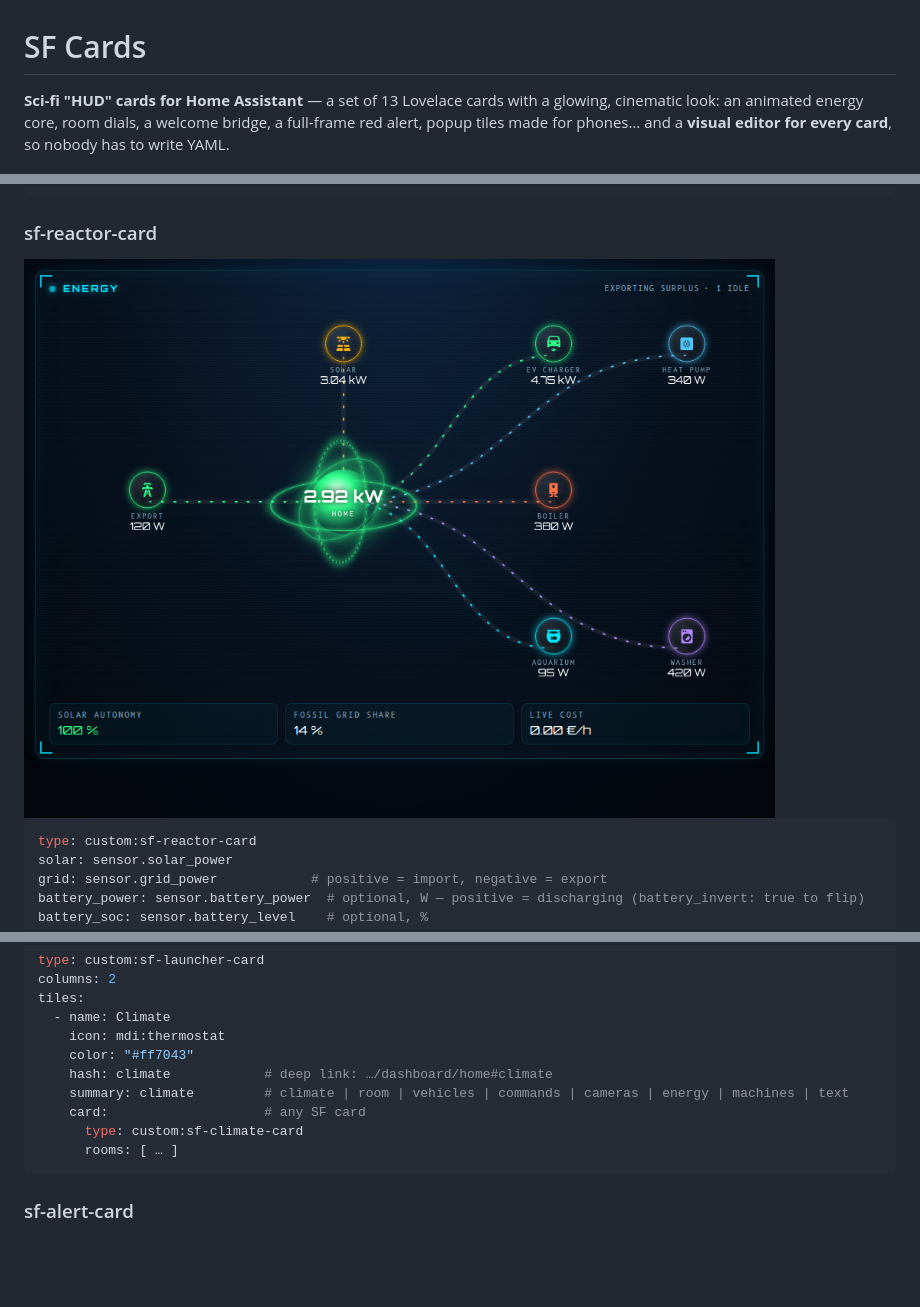
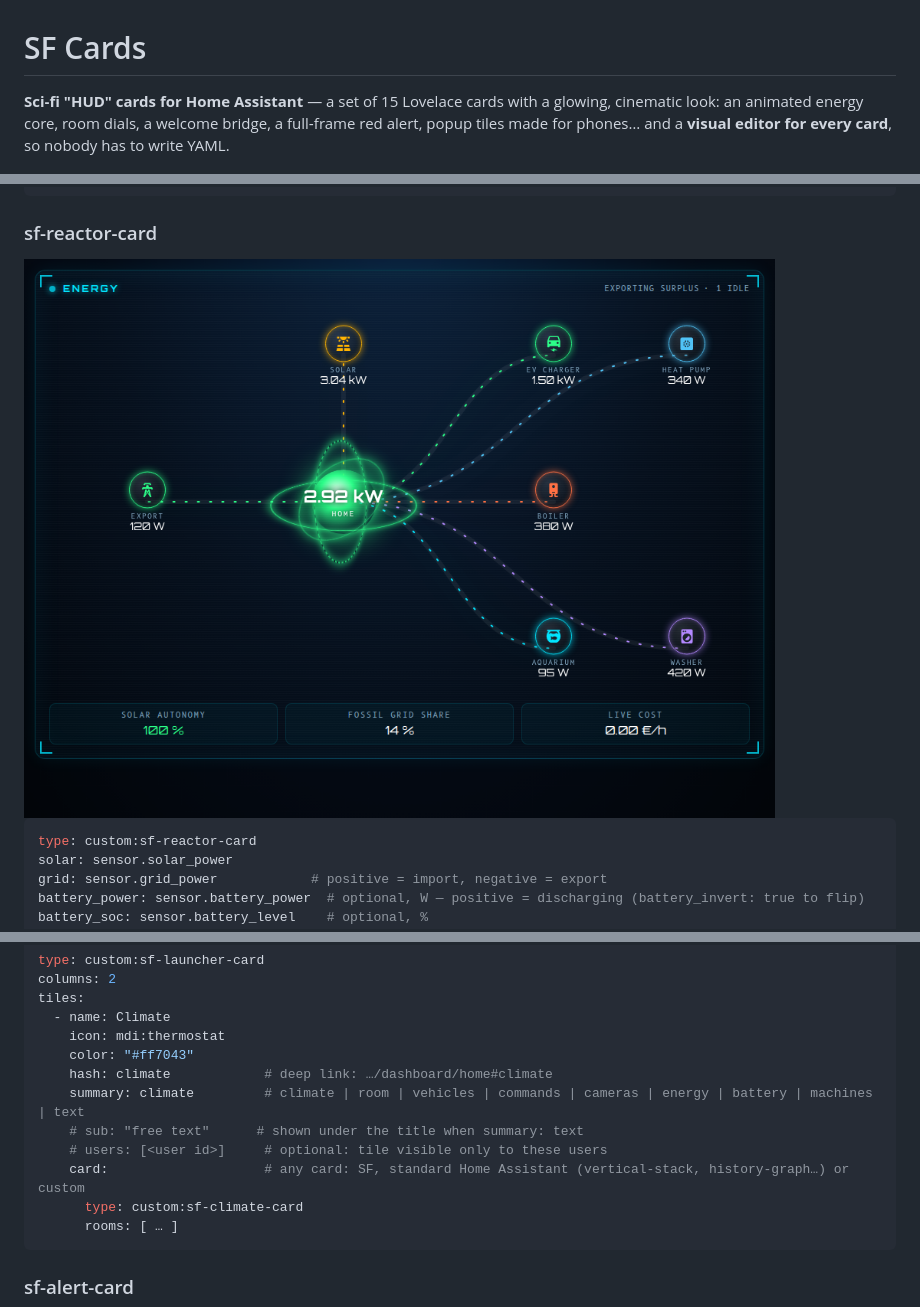
Before and after one commit to khrom06/SF-Cards, a Markdown page: README.md, 3 parts joined by grey strips. Rendered like a GitHub page; pictures changed too: assets/reactor.png; blank space fills up the shorter version.

Commit message:
fix: second review round (attribute escaping, ReDoS, armed confirmation, popup history, kW, ETA, a11y labels, typed configs, camera); docs and screenshots

````diff
--- a/README.md
+++ b/README.md
@@ -1,6 +1,6 @@
 # SF Cards
 
-**Sci‑fi "HUD" cards for Home Assistant** — a set of 13 Lovelace cards with a glowing, cinematic look: an animated energy core, room dials, a welcome bridge, a full‑frame red alert, popup tiles made for phones… and a **visual editor for every card**, so nobody has to write YAML.
+**Sci‑fi "HUD" cards for Home Assistant** — a set of 15 Lovelace cards with a glowing, cinematic look: an animated energy core, room dials, a welcome bridge, a full‑frame red alert, popup tiles made for phones… and a **visual editor for every card**, so nobody has to write YAML.
 
 [![HACS Custom](https://img.shields.io/badge/HACS-Custom-orange.svg)](https://hacs.xyz)
 [![License: MIT](https://img.shields.io/badge/license-MIT-blue.svg)](LICENSE)
@@ -200,8 +204,10 @@ tiles:
     icon: mdi:thermostat
     color: "#ff7043"
     hash: climate            # deep link: …/dashboard/home#climate
-    summary: climate         # climate | room | vehicles | commands | cameras | energy | machines | text
-    card:                    # any SF card
+    summary: climate         # climate | room | vehicles | commands | cameras | energy | battery | machines | text
+    # sub: "free text"      # shown under the title when summary: text
+    # users: [<user id>]     # optional: tile visible only to these users
+    card:                    # any card: SF, standard Home Assistant (vertical-stack, history-graph…) or custom
       type: custom:sf-climate-card
       rooms: [ … ]
 ```
````
Also changed, not shown: other parts of README.md (+17 -8 lines), CHANGELOG.md (+19 -6 lines), assets/console.png, 3 other files.
